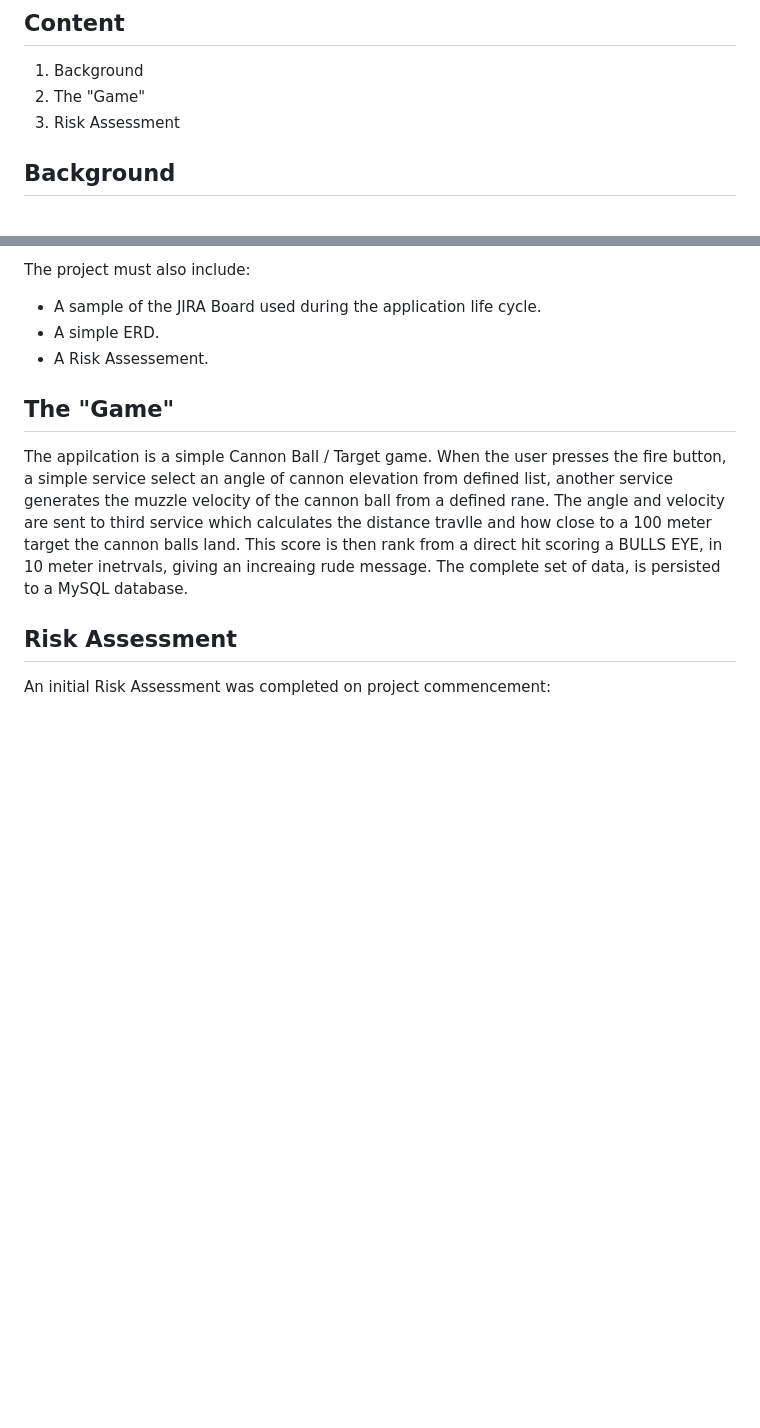
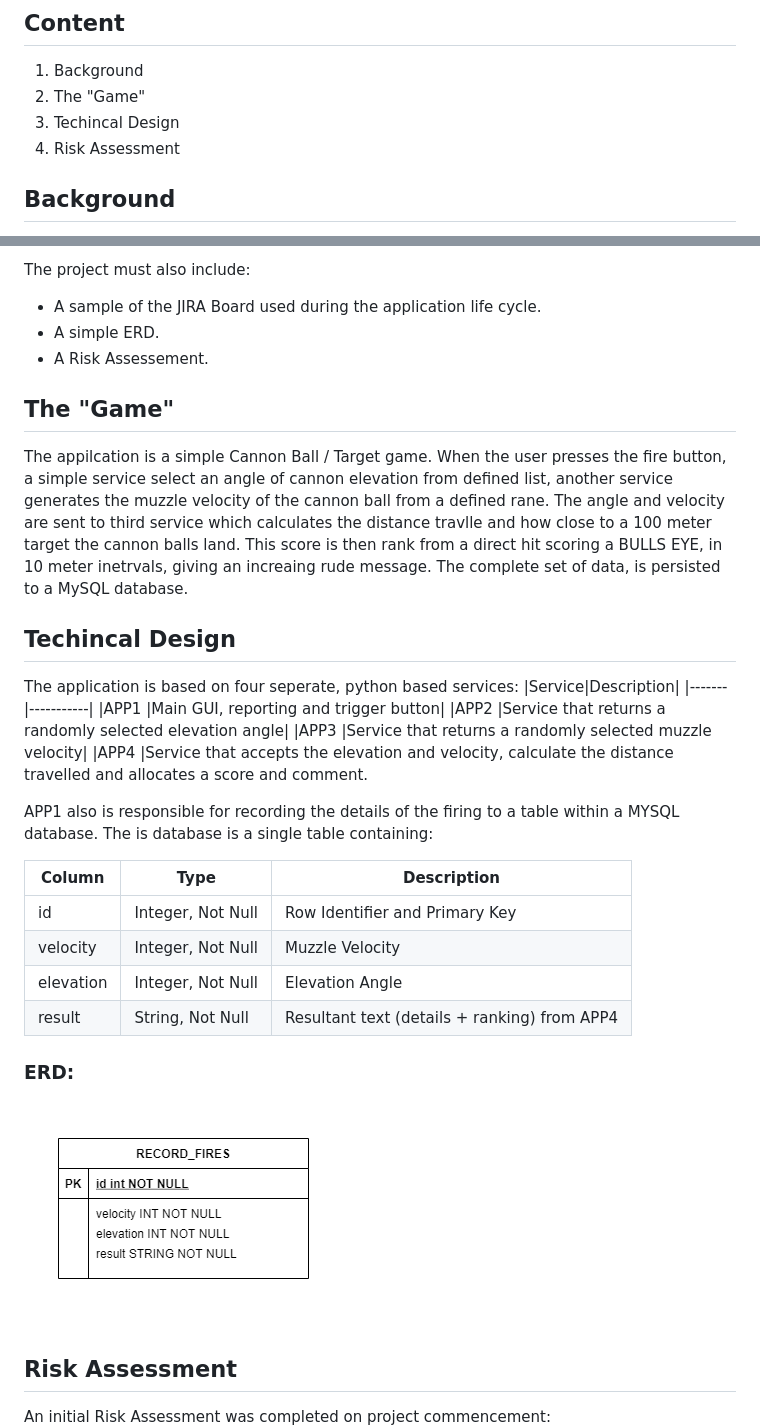
Before and after one commit to martingtaylor/dcpp, a Markdown page: README.md, 2 parts joined by grey strips. Rendered like a GitHub page; pictures changed too: images/dcpp_ERD.png (added); blank space fills up the shorter version.

```diff
--- a/README.md
+++ b/README.md
@@ -4,6 +4,7 @@
 ## Content
 1. Background
 2. The "Game"
+3. Techincal Design
 3. Risk Assessment
 
 
@@ -31,6 +32,29 @@ a direct hit scoring a BULLS EYE, in 10 meter inetrvals, giving an increaing rud
 The complete set of data, is persisted to a MySQL database.
 
 
+## Techincal Design
+The application is based on four seperate, python based services:
+|Service|Description|
+|-------|-----------|
+|APP1   |Main GUI, reporting and trigger button|
+|APP2   |Service that returns a randomly selected elevation angle|
+|APP3   |Service that returns a randomly selected muzzle velocity|
+|APP4   |Service that accepts the elevation and velocity, calculate the distance travelled and allocates a score and comment.
+
+APP1 also is responsible for recording the details of the firing to a table within a MYSQL database. The is database is a single table containing:
+
+|Column|Type|Description|
+|------|----|-----------|
+|id       |Integer, Not Null|Row Identifier and Primary Key|
+|velocity |Integer, Not Null|Muzzle Velocity|
+|elevation|Integer, Not Null|Elevation Angle|
+|result   |String, Not Null|Resultant text (details + ranking) from APP4|
+
+### ERD:
+
+![ERD](images/dcpp_ERD.png)
+
+
 ## Risk Assessment
 An initial Risk Assessment was completed on project commencement:
 ![Risk Assessment](images/dcpp_Risk_Assessment.PNG)
```
Also changed, not shown: other parts of README.md (+5 -1 lines), images/dcpp_JIRA_bord.PNG (added), 2 other files.
